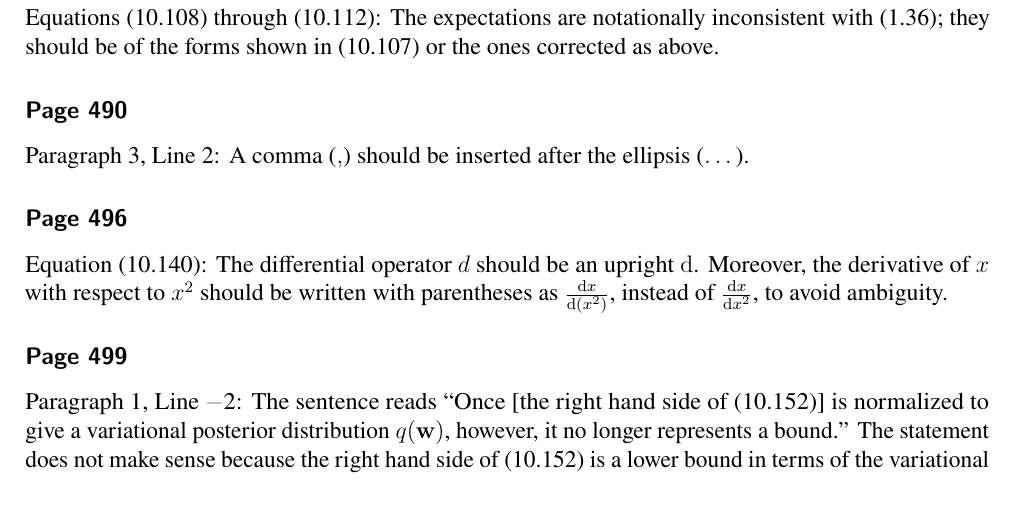
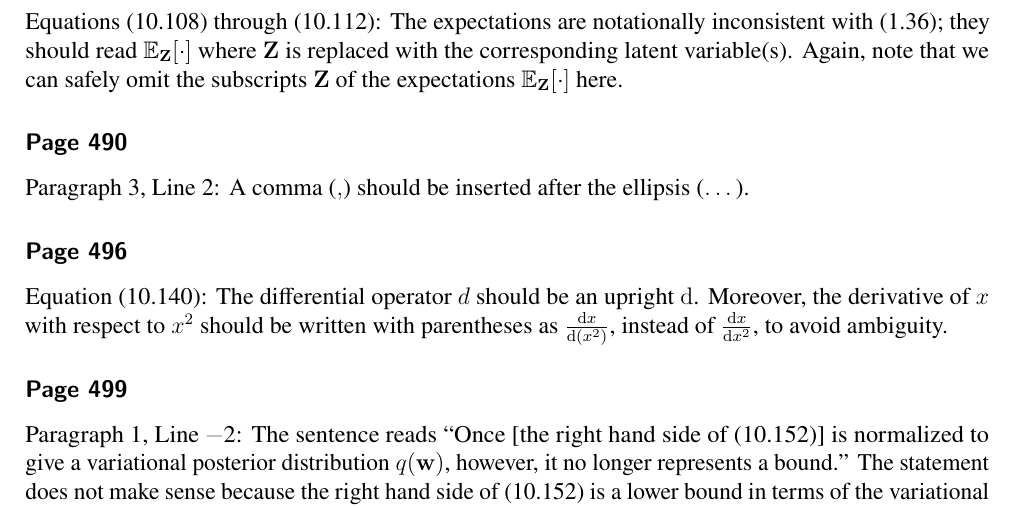
Before and after one commit to yousuketakada/prml_errata, a LaTeX document (prml_errata.tex): part of page 21 of 42, cut so that both start at the same text. Compiled offline with pdfLaTeX.

Commit message:
Edit erratum for Equations (10.108) through (10.112)

```diff
--- a/prml_errata.tex
+++ b/prml_errata.tex
@@ -1704,7 +1704,10 @@ See, e.g., (10.70) and (10.92).
 \erratum{Page~489}
 Equations~(10.108) through (10.112):
 The expectations are notationally inconsistent with (1.36);
-they should be of the forms shown in (10.107) or the ones corrected as above.
+they should read $\mathbb{E}_{\mathbf{Z}}[\cdot]$ where $\mathbf{Z}$ is replaced with
+the corresponding latent variable(s).
+Again, note that we can safely omit the subscripts~$\mathbf{Z}$ of
+the expectations~$\mathbb{E}_{\mathbf{Z}}[\cdot]$ here.
 
 \erratum{Page~490}
 Paragraph~3, Line~2:
```
